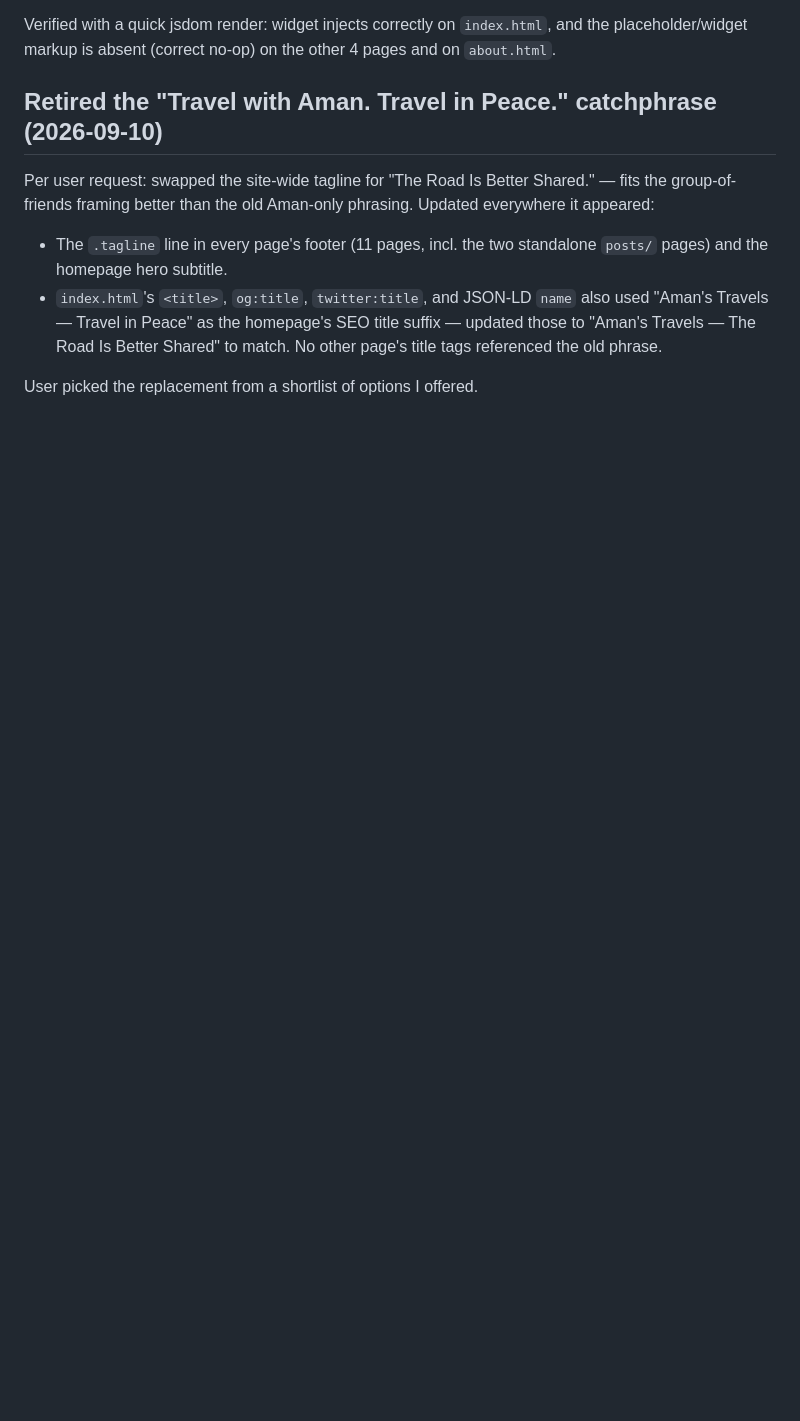
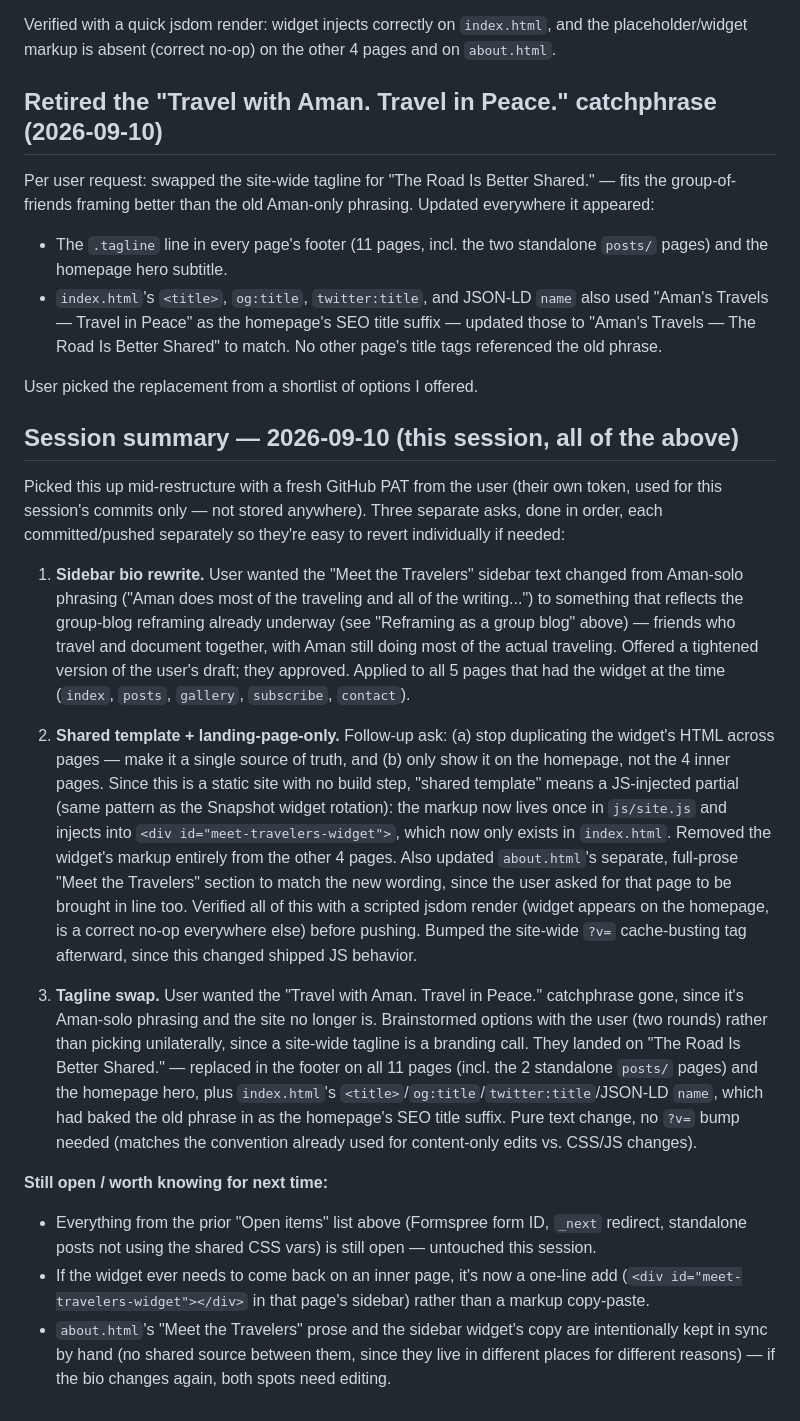
Before and after one commit to TeredaTrades/Amanstravels, a Markdown page: PROJECT_NOTES.md, the part around the change. GitHub-like rendering; blank space fills up the shorter version.

Commit message:
Add session summary to PROJECT_NOTES.md

```diff
--- a/PROJECT_NOTES.md
+++ b/PROJECT_NOTES.md
@@ -644,3 +644,57 @@ Aman-only phrasing. Updated everywhere it appeared:
   phrase.
 
 User picked the replacement from a shortlist of options I offered.
+
+## Session summary — 2026-09-10 (this session, all of the above)
+
+Picked this up mid-restructure with a fresh GitHub PAT from the user (their
+own token, used for this session's commits only — not stored anywhere).
+Three separate asks, done in order, each committed/pushed separately so
+they're easy to revert individually if needed:
+
+1. **Sidebar bio rewrite.** User wanted the "Meet the Travelers" sidebar
+   text changed from Aman-solo phrasing ("Aman does most of the traveling
+   and all of the writing...") to something that reflects the group-blog
+   reframing already underway (see "Reframing as a group blog" above) —
+   friends who travel and document together, with Aman still doing most of
+   the actual traveling. Offered a tightened version of the user's draft;
+   they approved. Applied to all 5 pages that had the widget at the time
+   (`index`, `posts`, `gallery`, `subscribe`, `contact`).
+
+2. **Shared template + landing-page-only.** Follow-up ask: (a) stop
+   duplicating the widget's HTML across pages — make it a single source of
+   truth, and (b) only show it on the homepage, not the 4 inner pages.
+   Since this is a static site with no build step, "shared template" means
+   a JS-injected partial (same pattern as the Snapshot widget rotation):
+   the markup now lives once in `js/site.js` and injects into
+   `<div id="meet-travelers-widget">`, which now only exists in
+   `index.html`. Removed the widget's markup entirely from the other 4
+   pages. Also updated `about.html`'s separate, full-prose "Meet the
+   Travelers" section to match the new wording, since the user asked for
+   that page to be brought in line too. Verified all of this with a
+   scripted jsdom render (widget appears on the homepage, is a correct
+   no-op everywhere else) before pushing. Bumped the site-wide `?v=`
+   cache-busting tag afterward, since this changed shipped JS behavior.
+
+3. **Tagline swap.** User wanted the "Travel with Aman. Travel in Peace."
+   catchphrase gone, since it's Aman-solo phrasing and the site no longer
+   is. Brainstormed options with the user (two rounds) rather than picking
+   unilaterally, since a site-wide tagline is a branding call. They landed
+   on "The Road Is Better Shared." — replaced in the footer on all 11
+   pages (incl. the 2 standalone `posts/` pages) and the homepage hero,
+   plus `index.html`'s `<title>`/`og:title`/`twitter:title`/JSON-LD `name`,
+   which had baked the old phrase in as the homepage's SEO title suffix.
+   Pure text change, no `?v=` bump needed (matches the convention already
+   used for content-only edits vs. CSS/JS changes).
+
+**Still open / worth knowing for next time:**
+- Everything from the prior "Open items" list above (Formspree form ID,
+  `_next` redirect, standalone posts not using the shared CSS vars) is
+  still open — untouched this session.
+- If the widget ever needs to come back on an inner page, it's now a
+  one-line add (`<div id="meet-travelers-widget"></div>` in that page's
+  sidebar) rather than a markup copy-paste.
+- `about.html`'s "Meet the Travelers" prose and the sidebar widget's copy
+  are intentionally kept in sync by hand (no shared source between them,
+  since they live in different places for different reasons) — if the
+  bio changes again, both spots need editing.
```
